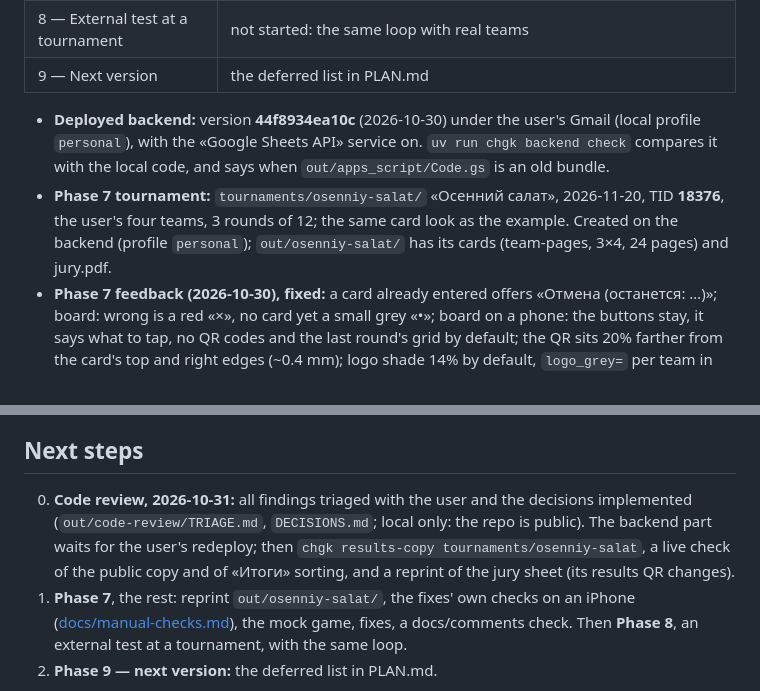
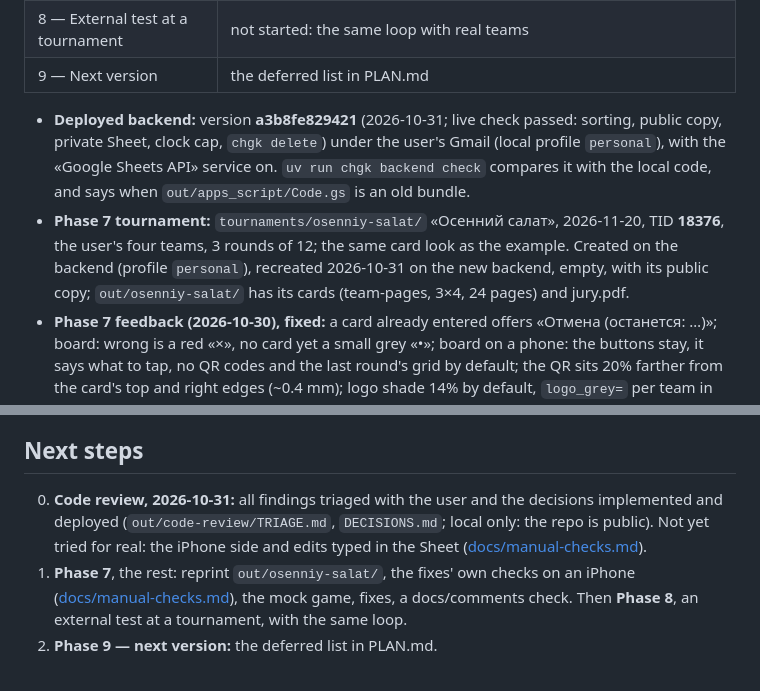
Before and after one commit to AntonMenshov/qa-chgk, a Markdown page: HANDOVER.md, 2 parts joined by grey strips. Rendered like a GitHub page.

Commit message:
HANDOVER: backend a3b8fe829421 deployed and checked live; Осенний салат recreated on it

```diff
--- a/HANDOVER.md
+++ b/HANDOVER.md
@@ -26,12 +26,13 @@ Full design: [SPEC.md](SPEC.md). What's left: [PLAN.md](PLAN.md).
 | 8 — External test at a tournament | not started: the same loop with real teams |
 | 9 — Next version | the deferred list in PLAN.md |
 
-- **Deployed backend:** version **44f8934ea10c** (2026-10-30) under the user's Gmail (local
+- **Deployed backend:** version **a3b8fe829421** (2026-10-31; live check passed: sorting, public copy, private Sheet, clock cap, `chgk delete`) under the user's Gmail (local
   profile `personal`), with the «Google Sheets API» service on. `uv run chgk backend check`
   compares it with the local code, and says when `out/apps_script/Code.gs` is an old bundle.
 - **Phase 7 tournament:** `tournaments/osenniy-salat/` «Осенний салат», 2026-11-20, TID **18376**,
   the user's four teams, 3 rounds of 12; the same card look as the example. Created on the backend
-  (profile `personal`); `out/osenniy-salat/` has its cards (team-pages, 3×4, 24 pages) and jury.pdf.
+  (profile `personal`), recreated 2026-10-31 on the new backend, empty, with its public copy; `out/osenniy-salat/` has its
+  cards (team-pages, 3×4, 24 pages) and jury.pdf.
 - **Phase 7 feedback (2026-10-30), fixed:** a card already entered offers «Отмена (останется: …)»;
   board: wrong is a red «×», no card yet a small grey «•»; board on a phone: the buttons stay, it says
   what to tap, no QR codes and the last round's grid by default; the QR sits 20% farther from the
@@ -189,10 +190,9 @@ One line each; SPEC has the details. Decisions recorded only here are written ou
 
 ## Next steps
 
-0. **Code review, 2026-10-31:** all findings triaged with the user and the decisions implemented
-   (`out/code-review/TRIAGE.md`, `DECISIONS.md`; local only: the repo is public). The backend part waits for the
-   user's redeploy; then `chgk results-copy tournaments/osenniy-salat`, a live check of the public copy and of
-   «Итоги» sorting, and a reprint of the jury sheet (its results QR changes).
+0. **Code review, 2026-10-31:** all findings triaged with the user and the decisions implemented and deployed
+   (`out/code-review/TRIAGE.md`, `DECISIONS.md`; local only: the repo is public). Not yet tried for real: the iPhone
+   side and edits typed in the Sheet ([docs/manual-checks.md](docs/manual-checks.md)).
 1. **Phase 7**, the rest: reprint `out/osenniy-salat/`, the fixes' own checks on an iPhone
    ([docs/manual-checks.md](docs/manual-checks.md)), the mock game, fixes, a docs/comments check.
    Then **Phase 8**, an external test at a tournament, with the same loop.
```
